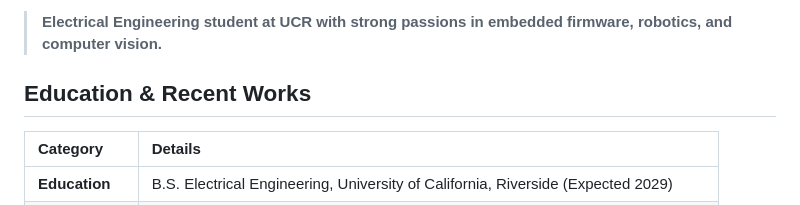
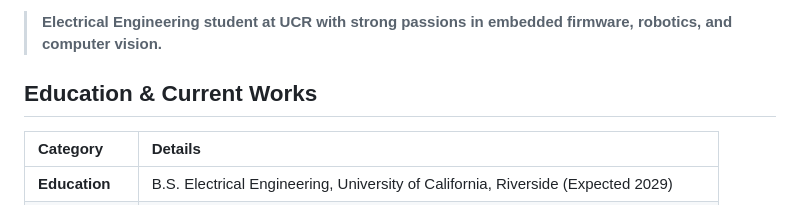
Before and after one commit to anshenglu2019-design/anshenglu2019-design.github.io, a Markdown page: README.md, the part around the change. Drawn GitHub-style.

Commit message:
Update section title from 'Recent' to 'Current' Works

```diff
--- a/README.md
+++ b/README.md
@@ -11,7 +11,7 @@
   <strong>Electrical Engineering student at UCR with strong passions in embedded firmware, robotics, and computer vision.</strong>
 </blockquote>
 
-##  Education & Recent Works
+##  Education & Current Works
 
 | Category | Details |
 | :--- | :--- |
```
